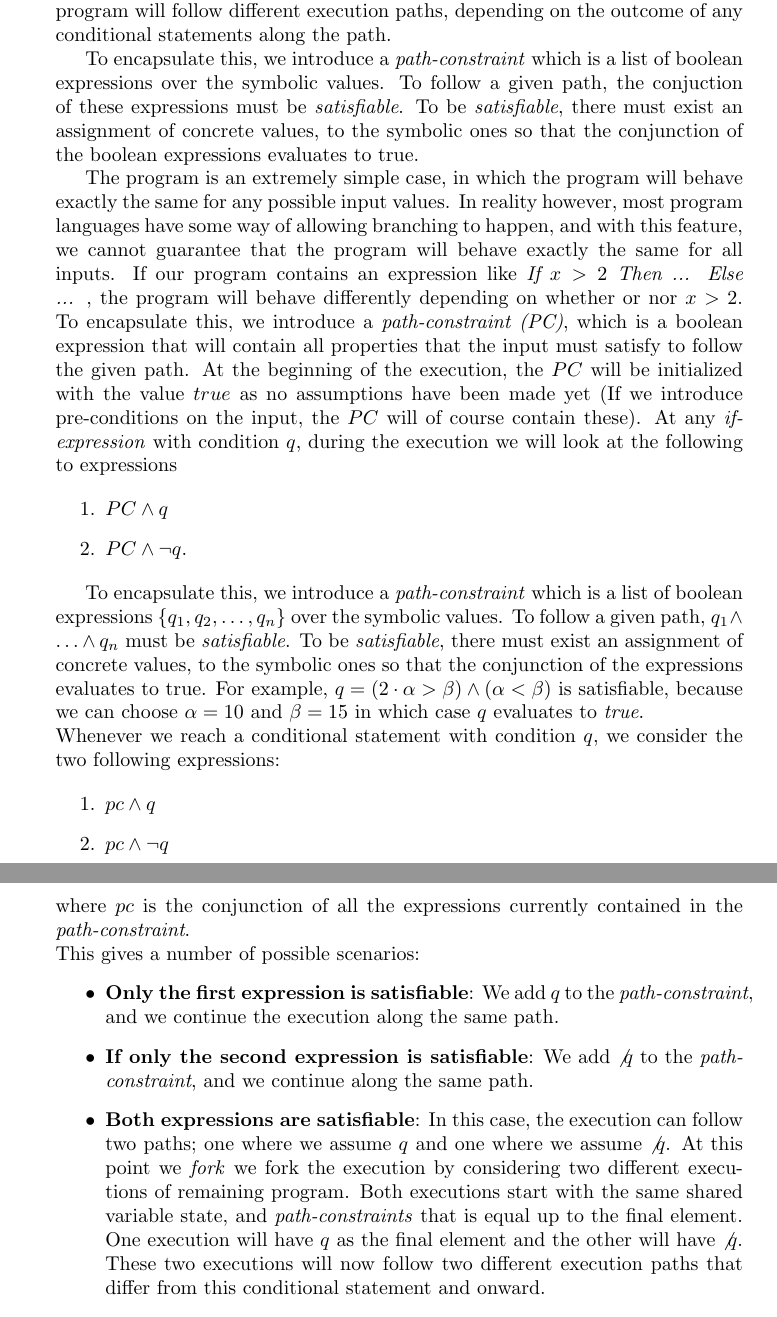
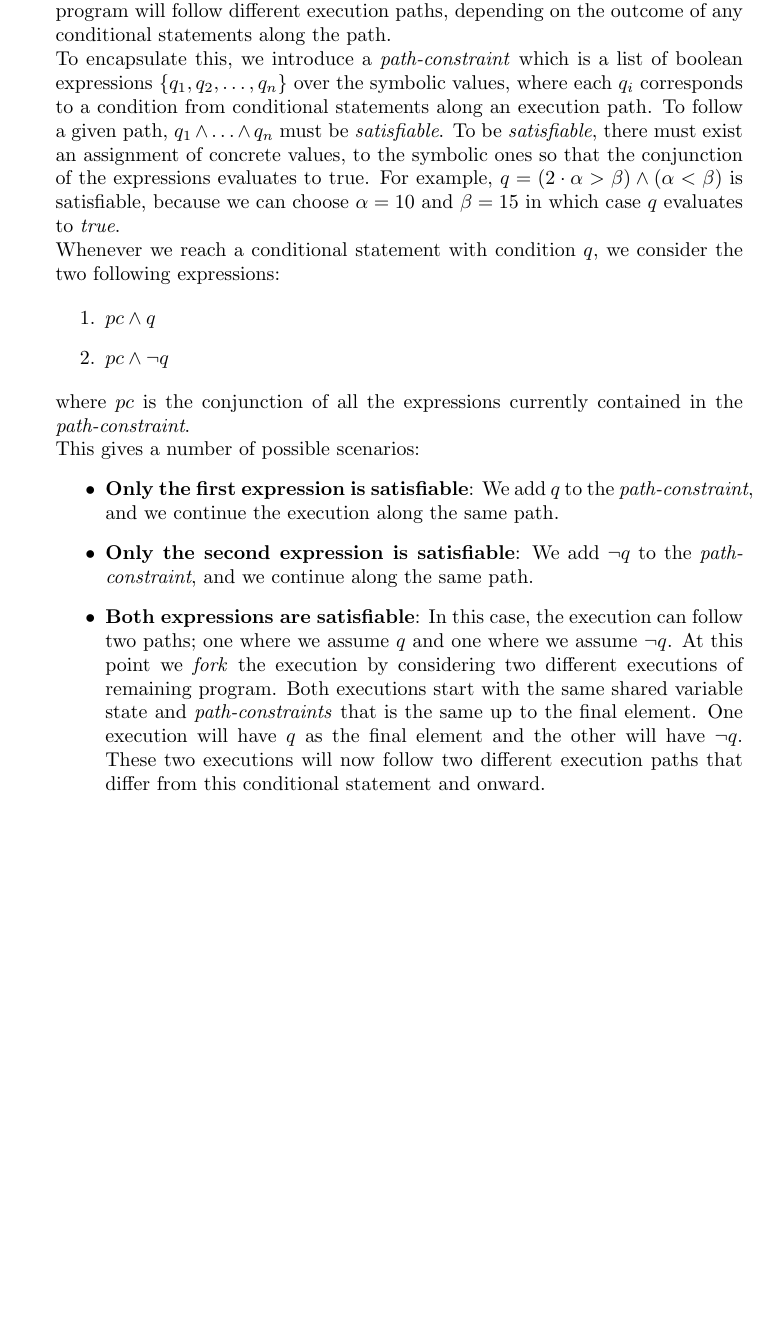
Before and after one commit to sbaadsgaard/symbolic_execution_project, a LaTeX document (report/document.tex, which reads report/chapters/theory.tex): two parts of pages 7 and 8 of 20 before the commit and part of page 7 of 20 after it, the two joined at a grey line, cut so that both start at the same text, the shorter picture padded with empty space. Compiled offline with pdfLaTeX.

Commit message:
fix some stuff and explain some stuff

```diff
--- a/report/chapters/theory.tex
+++ b/report/chapters/theory.tex
@@ -35,21 +35,8 @@ In this chapter we will cover the theory behind symbolic execution. We will star
 
 \section{Path constraints and constraint solving.}
 		In the previous section we gave an example of a symbolic execution of a program that computes the sum of three integers. This program contains no conditional statements, so it will follow the same execution path no matter what input we run it with, and we do not place any constraints on the input. In general, a program will follow different execution paths, depending on the outcome of any conditional statements along the path.
-
-		To encapsulate this, we introduce a \emph{path-constraint} which is a list of boolean expressions over the symbolic values. To follow a given path, the conjuction of these expressions must be \emph{satisfiable}. To be \emph{satisfiable}, there must exist an assignment of concrete values, to the symbolic ones so that the conjunction of the boolean expressions evaluates to true.
-
-
-
-
-		 The program is an extremely simple case, in which the program will behave exactly the same for any possible input values. In reality however, most program languages have some way of allowing branching to happen, and with this feature, we cannot guarantee that the program will behave exactly the same for all inputs. If our program contains an expression like \emph{If $x > 2$ Then ... Else ... }, the program will behave differently depending on whether or nor $x > 2$. To encapsulate this, we introduce a \emph{path-constraint (PC)}, which is a boolean expression that will contain all properties that the input must satisfy to follow the given path. At the beginning of the execution, the $PC$ will be initialized with the value $true$ as no assumptions have been made yet (If we introduce pre-conditions on the input, the $PC$ will of course contain these).
-		At any \emph{if-expression} with condition $q$, during the execution we will look at the following to expressions
-
-		\begin{enumerate}
-			\item $ PC \land q$
-			\item $ PC \land \neg q$.
-		\end{enumerate}
-
-		To encapsulate this, we introduce a \emph{path-constraint} which is a list of boolean expressions $\{q_1, q_2, \ldots, q_n \}$ over the symbolic values. To follow a given path, $q_1 \land \ldots \land q_n$ must be \emph{satisfiable}. To be \emph{satisfiable}, there must exist an assignment of concrete values, to the symbolic ones so that the conjunction of the expressions evaluates to true. For example, $q = (2\cdot \alpha > \beta) \land (\alpha < \beta)$ is satisfiable, because we can choose $\alpha = 10$ and $\beta = 15$ in which case $q$ evaluates to \emph{true}.
+		\\
+		To encapsulate this, we introduce a \emph{path-constraint} which is a list of boolean expressions $\{q_1, q_2, \ldots, q_n \}$ over the symbolic values, where each $q_i$ corresponds to a condition from conditional statements along an execution path. To follow a given path, $q_1 \land \ldots \land q_n$ must be \emph{satisfiable}. To be \emph{satisfiable}, there must exist an assignment of concrete values, to the symbolic ones so that the conjunction of the expressions evaluates to true. For example, $q = (2\cdot \alpha > \beta) \land (\alpha < \beta)$ is satisfiable, because we can choose $\alpha = 10$ and $\beta = 15$ in which case $q$ evaluates to \emph{true}.
 		\\
 		Whenever we reach a conditional statement with condition $q$, we consider the two following expressions:
 
@@ -64,9 +51,10 @@ In this chapter we will cover the theory behind symbolic execution. We will star
 		\begin{itemize}
 			\item \textbf{Only the first expression is satisfiable}:
 			We add $q$ to the \emph{path-constraint}, and we continue the execution along the same path.
-			\item \textbf{If only the second expression is satisfiable}:
-			We add $\not q$ to the \emph{path-constraint}, and we continue along the same path.
-			\item \textbf{Both expressions are satisfiable}: In this case, the execution can follow two paths; one where we assume $q$ and one where we assume $\not q$. At this point we \emph{fork} we fork the execution by considering two different executions of remaining program. Both executions start with the same shared variable state, and \emph{path-constraints} that is equal up to the final element. One execution will have $q$ as the final element and the other will have $\not q$.
+			\item \textbf{Only the second expression is satisfiable}:
+			We add $\neg q$ to the \emph{path-constraint}, and we continue along the same path.
+			\item \textbf{Both expressions are satisfiable}: In this case, the execution can follow two paths; one where we assume $q$ and one where we assume $\neg q$. At this point we \emph{fork} the execution by considering two different executions of remaining program. Both executions start with the same shared variable state and \emph{path-constraints} that is the same
+			 up to the final element. One execution will have $q$ as the final element and the other will have $\neg q$.
 			These two executions will now follow two different execution paths that differ from this conditional statement and onward.
 		\end{itemize}
 
```
Also changed, not shown: report/document.pdf.
